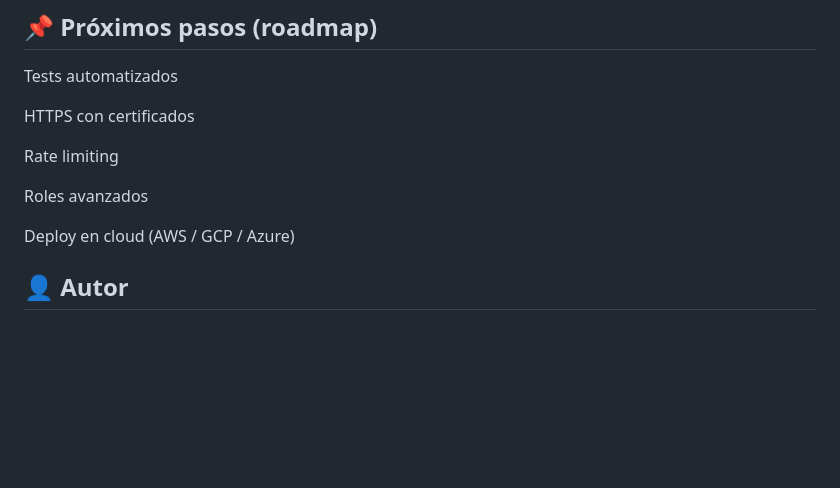
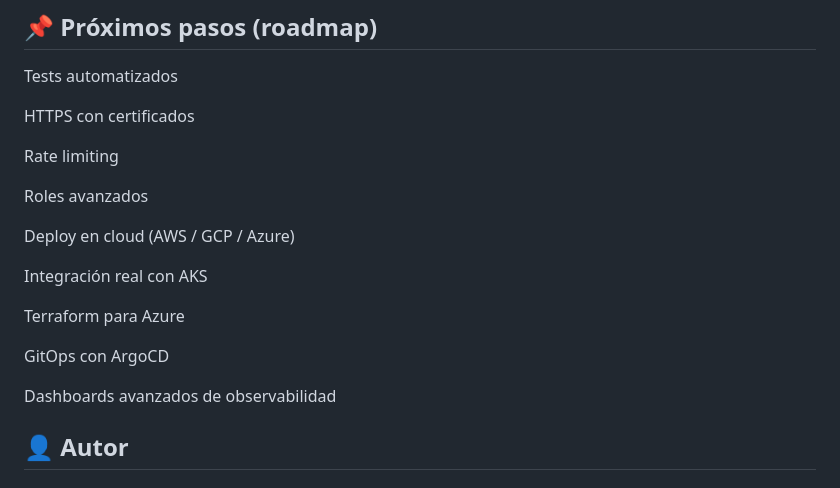
Before and after one commit to fredywhdev/secure-fullstack-platform, a Markdown page: README.md, the part around the change. Drawn GitHub-style; blank space fills up the shorter version.

```diff
--- a/README.md
+++ b/README.md
@@ -239,6 +239,14 @@ Roles avanzados
 
 Deploy en cloud (AWS / GCP / Azure)
 
+Integración real con AKS
+
+Terraform para Azure
+
+GitOps con ArgoCD
+
+Dashboards avanzados de observabilidad
+
 ## 👤 Autor
 
 ### Fredy Hernandez
```
